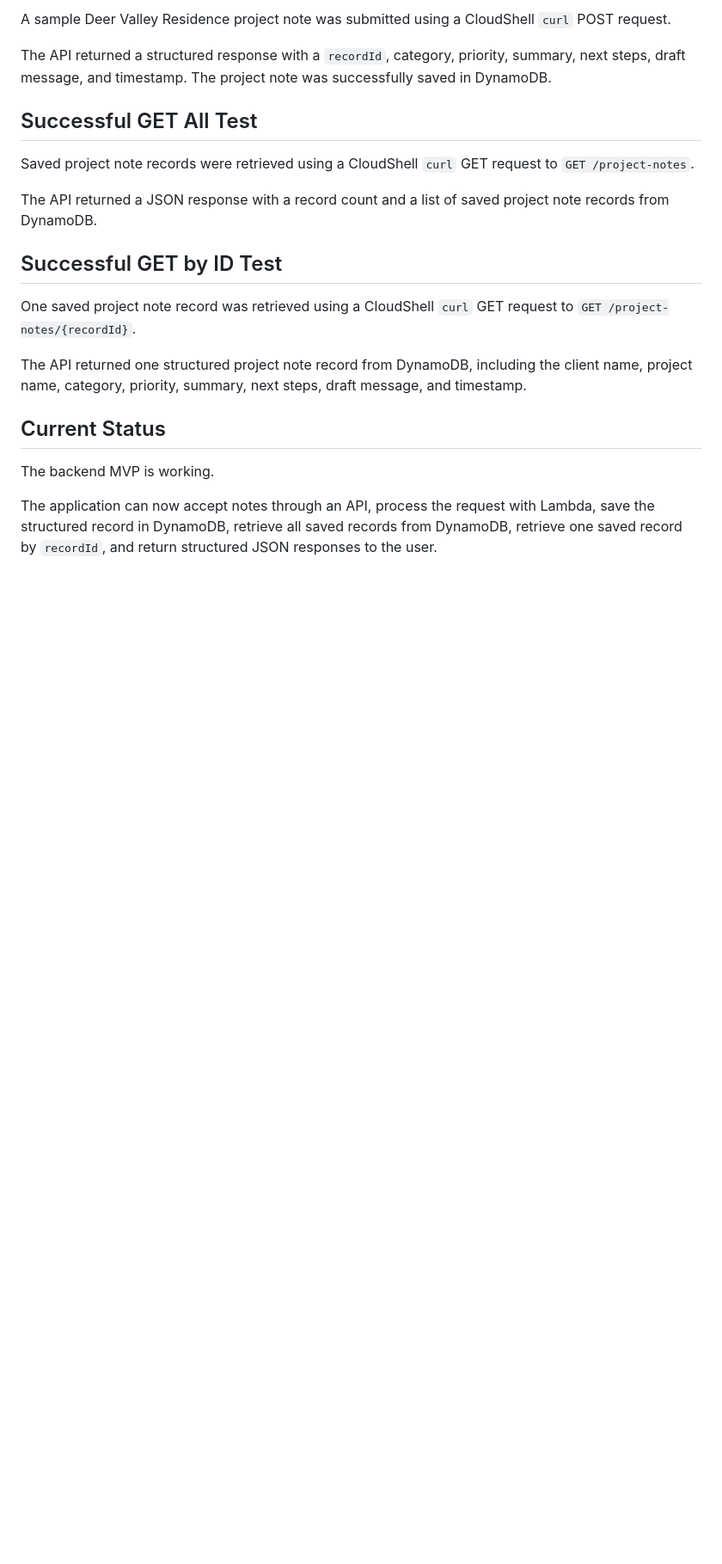
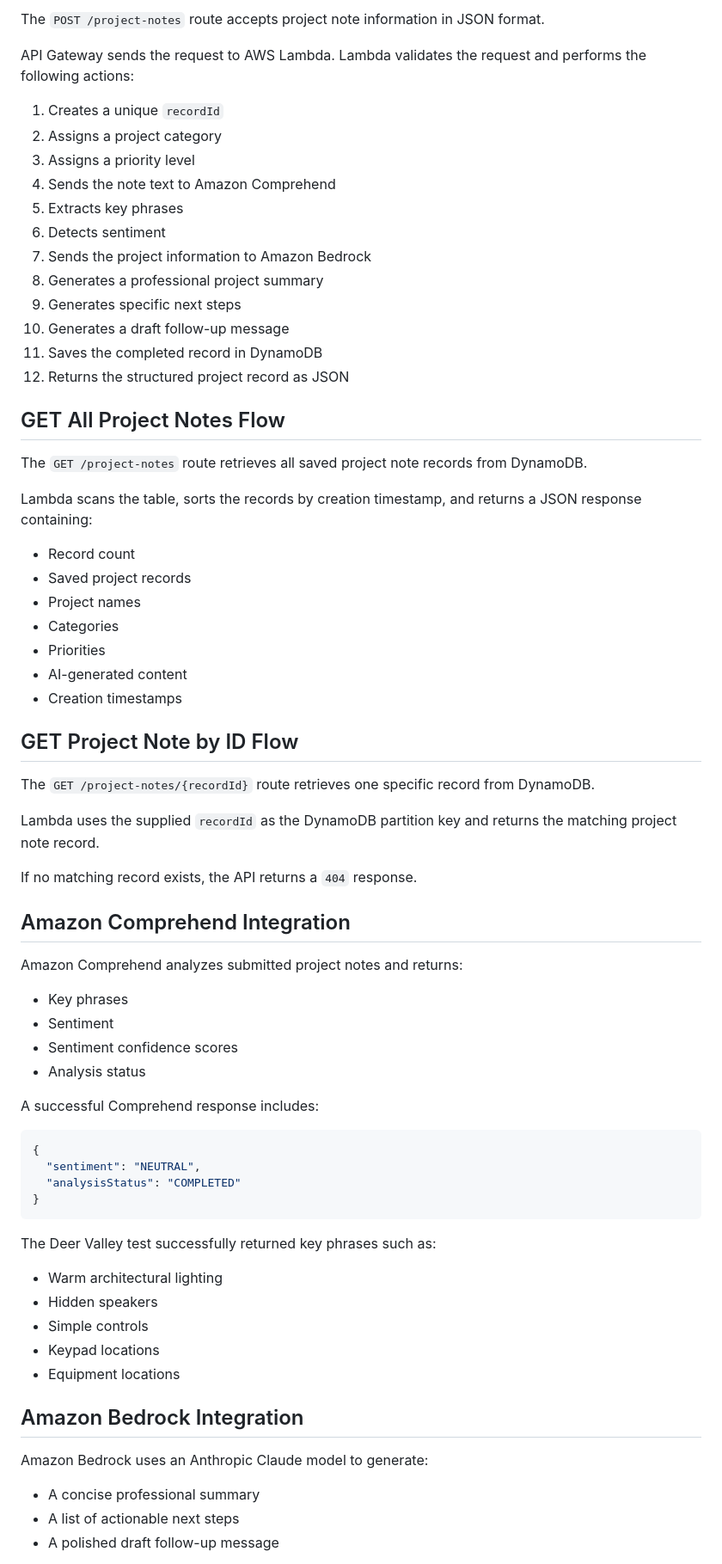
Before and after one commit to 1SharpKat/ai-luxury-design-project-assistant, a Markdown page: docs/week-4-build-notes.md, the part around one of its changes. Shown at 86% size. Drawn GitHub-style; blank space fills up the shorter version.

Commit message:
Update Week 4 build notes with Bedrock integration

````diff
--- a/docs/week-4-build-notes.md
+++ b/docs/week-4-build-notes.md
@@ -41,22 +76,74 @@ One specific saved project note can be retrieved through the API Gateway route `
 
-A sample Deer Valley Residence project note was submitted using a CloudShell `curl` POST request.
+The `POST /project-notes` route accepts project note information in JSON format.
 
-The API returned a structured response with a `recordId`, category, priority, summary, next steps, draft message, and timestamp. The project note was successfully saved in DynamoDB.
+API Gateway sends the request to AWS Lambda. Lambda validates the request and performs the following actions:
 
-## Successful GET All Test
+1. Creates a unique `recordId`
+2. Assigns a project category
+3. Assigns a priority level
+4. Sends the note text to Amazon Comprehend
+5. Extracts key phrases
+6. Detects sentiment
+7. Sends the project information to Amazon Bedrock
+8. Generates a professional project summary
+9. Generates specific next steps
+10. Generates a draft follow-up message
+11. Saves the completed record in DynamoDB
+12. Returns the structured project record as JSON
 
-Saved project note records were retrieved using a CloudShell `curl` GET request to `GET /project-notes`.
+## GET All Project Notes Flow
 
-The API returned a JSON response with a record count and a list of saved project note records from DynamoDB.
+The `GET /project-notes` route retrieves all saved project note records from DynamoDB.
 
-## Successful GET by ID Test
+Lambda scans the table, sorts the records by creation timestamp, and returns a JSON response containing:
 
-One saved project note record was retrieved using a CloudShell `curl` GET request to `GET /project-notes/{recordId}`.
+* Record count
+* Saved project records
+* Project names
+* Categories
+* Priorities
+* AI-generated content
+* Creation timestamps
 
-The API returned one structured project note record from DynamoDB, including the client name, project name, category, priority, summary, next steps, draft message, and timestamp.
+## GET Project Note by ID Flow
 
-## Current Status
+The `GET /project-notes/{recordId}` route retrieves one specific record from DynamoDB.
 
-The backend MVP is working.
+Lambda uses the supplied `recordId` as the DynamoDB partition key and returns the matching project note record.
 
-The application can now accept notes through an API, process the request with Lambda, save the structured record in DynamoDB, retrieve all saved records from DynamoDB, retrieve one saved record by `recordId`, and return structured JSON responses to the user.
+If no matching record exists, the API returns a `404` response.
+
+## Amazon Comprehend Integration
+
+Amazon Comprehend analyzes submitted project notes and returns:
+
+* Key phrases
+* Sentiment
+* Sentiment confidence scores
+* Analysis status
+
+A successful Comprehend response includes:
+
+```json
+{
+  "sentiment": "NEUTRAL",
+  "analysisStatus": "COMPLETED"
+}
+```
+
+The Deer Valley test successfully returned key phrases such as:
+
+* Warm architectural lighting
+* Hidden speakers
+* Simple controls
+* Keypad locations
+* Equipment locations
+
+## Amazon Bedrock Integration
+
+Amazon Bedrock uses an Anthropic Claude model to generate:
+
+* A concise professional summary
+* A list of actionable next steps
+* A polished draft follow-up message
+
````
Also changed, not shown: other parts of docs/week-4-build-notes.md (+236 -27 lines).
